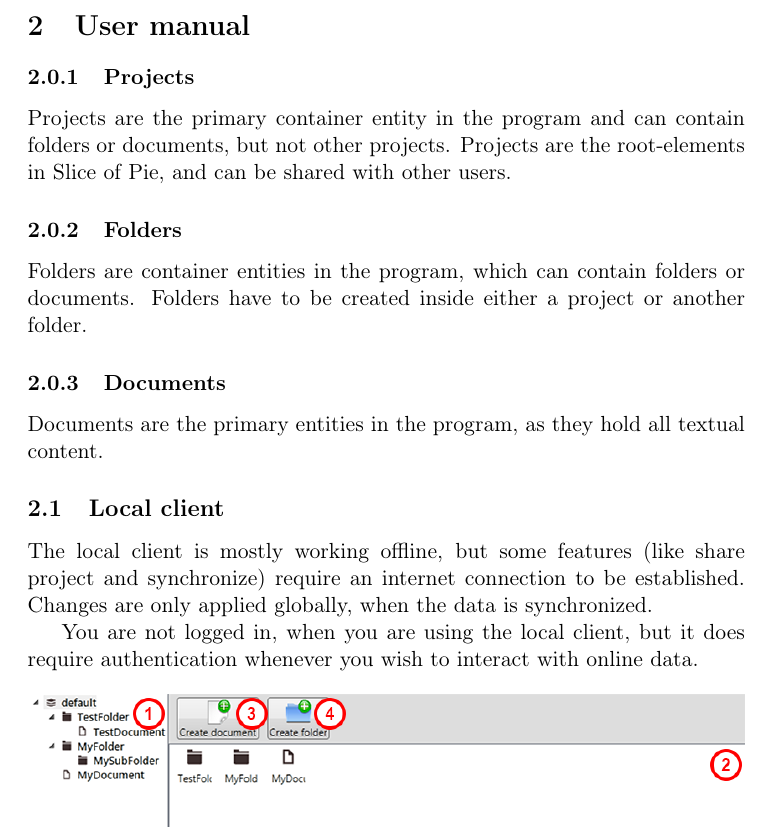
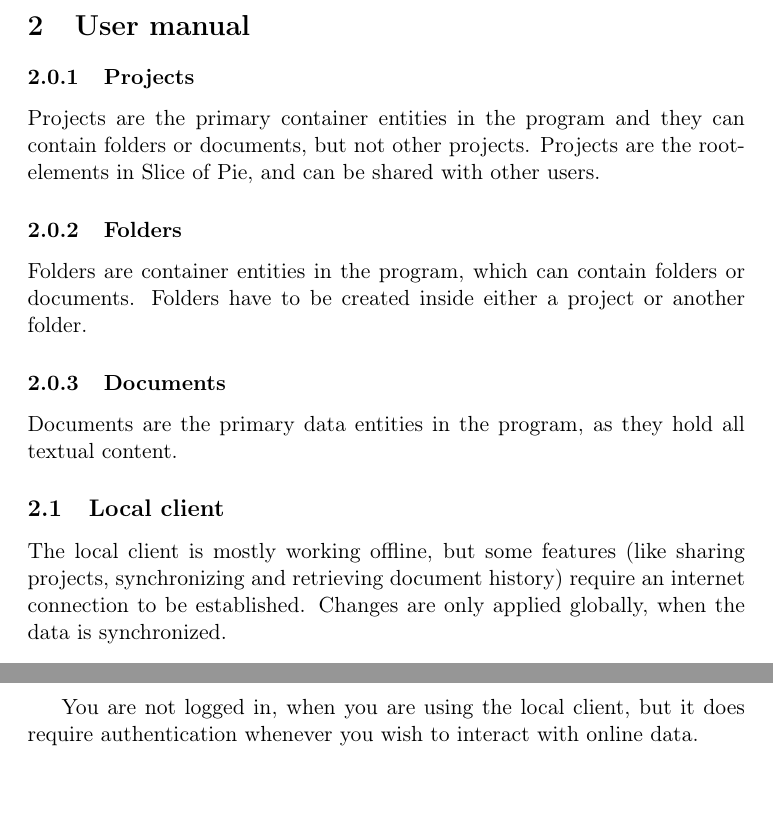
Before and after one commit to czepluch/SliceOfPie, a LaTeX document (report/report.tex, which reads report/User_manual/local.tex, report/User_manual/main.tex): part of page 7 of 75 before the commit and two parts of pages 7 and 8 of 76 after it, the two joined at a grey line, cut so that both start at the same text. Compiled offline with pdfLaTeX.

Commit message:
Small typo fixes

```diff
--- a/report/User_manual/local.tex
+++ b/report/User_manual/local.tex
@@ -1,9 +1,7 @@
 \subsection{Local client}
 
-The local client is mostly working offline, but some features (like share project and synchronize) require an
+The local client is mostly working offline, but some features (like sharing projects, synchronizing and retrieving document history) require an
 internet connection to be established. Changes are only applied globally, when the data is synchronized.
-
-You are not logged in, when you are using the local client, but it does require authentication whenever you wish to interact with online data.
 
 \begin{figure}[htb]
 	\centering
@@ -11,6 +9,8 @@ You are not logged in, when you are using the local client, but it does require
 	\caption{Screenshot of the local client}
 	\label{fig:manual-local}
 \end{figure}
+
+You are not logged in, when you are using the local client, but it does require authentication whenever you wish to interact with online data.
 
 \subsubsection{Projects}
 
--- a/report/User_manual/main.tex
+++ b/report/User_manual/main.tex
@@ -1,13 +1,13 @@
 \section{User manual}
 \subsubsection{Projects}
-Projects are the primary container entity in the program and can contain folders or documents, but not other projects.
+Projects are the primary container entities in the program and they can contain folders or documents, but not other projects.
 Projects are the root-elements in Slice of Pie, and can be shared with other users.
 
 \subsubsection{Folders}
 Folders are container entities in the program, which can contain folders or documents. Folders have to be created inside either a project or another folder.
 
 \subsubsection{Documents}
-Documents are the primary entities in the program, as they hold all textual content.
+Documents are the primary data entities in the program, as they hold all textual content.
 
 \input{User_manual/local}
 
```
Also changed, not shown: 1 other file.
